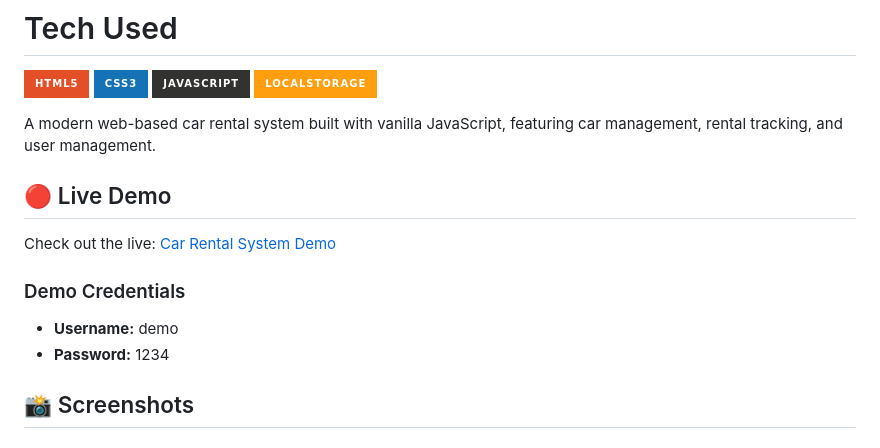
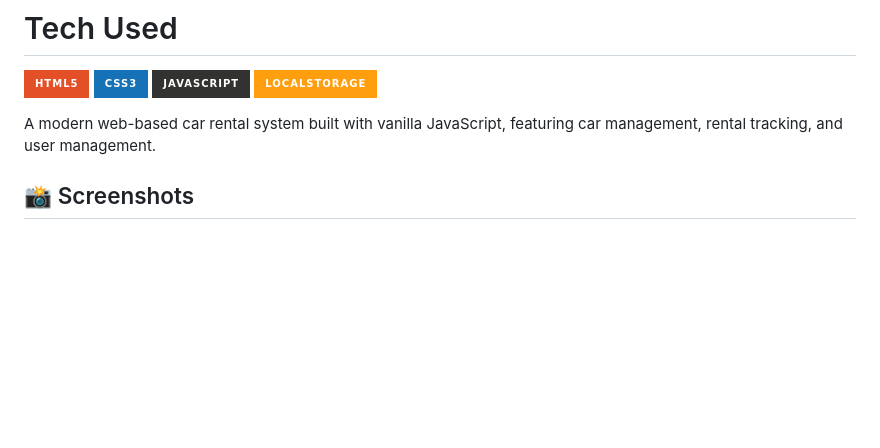
Before and after one commit to sanjaynesan-05/car-rental-system, a Markdown page: README.md, the part around one of its changes. GitHub-like rendering; badges without logos; blank space fills up the shorter version.

```diff
--- a/README.md
+++ b/README.md
@@ -24,14 +13,6 @@
 
 A modern web-based car rental system built with vanilla JavaScript, featuring car management, rental tracking, and user management.
 
-## 🔴 Live Demo
-
-Check out the live: [Car Rental System Demo](https://jamalihassan0307.github.io/Car-Rental-System-zh)
-
-### Demo Credentials
-
-- **Username:** demo
-- **Password:** 1234
 
 ## 📸 Screenshots
 
```
Also changed, not shown: other parts of README.md (+0 -11 lines).
